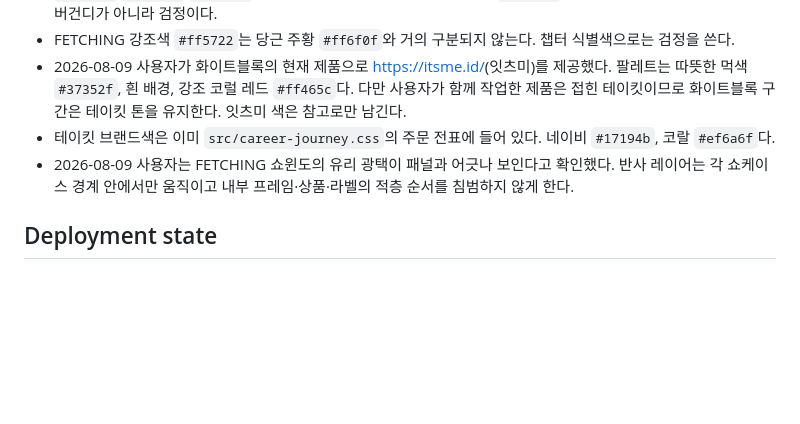
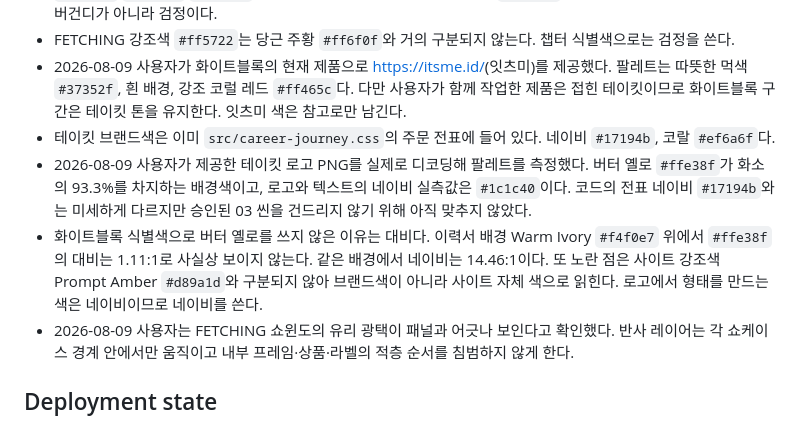
Before and after one commit to WhiteKiwi/WhiteKiwi.github.io, a Markdown page: CONTEXT.md, the part around the change. GitHub-like rendering; blank space fills up the shorter version.

Commit message:
docs: record the measured TAKEIT palette and why the dot is navy
Decoding the logo the user supplied gives butter yellow #ffe38f across
93% of the pixels and a navy of #1c1c40. The yellow cannot serve as the
timeline dot: against the resume's warm ivory it contrasts at 1.11:1, and
it would read as the page's own amber rather than a brand colour.

Co-Authored-By: Claude Opus 5 (1M context) <noreply@anthropic.com>

```diff
--- a/CONTEXT.md
+++ b/CONTEXT.md
@@ -253,6 +253,8 @@
 - FETCHING 강조색 `#ff5722`는 당근 주황 `#ff6f0f`와 거의 구분되지 않는다. 챕터 식별색으로는 검정을 쓴다.
 - 2026-08-09 사용자가 화이트블록의 현재 제품으로 <https://itsme.id/>(잇츠미)를 제공했다. 팔레트는 따뜻한 먹색 `#37352f`, 흰 배경, 강조 코럴 레드 `#ff465c`다. 다만 사용자가 함께 작업한 제품은 접힌 테이킷이므로 화이트블록 구간은 테이킷 톤을 유지한다. 잇츠미 색은 참고로만 남긴다.
 - 테이킷 브랜드색은 이미 `src/career-journey.css`의 주문 전표에 들어 있다. 네이비 `#17194b`, 코랄 `#ef6a6f`다.
+- 2026-08-09 사용자가 제공한 테이킷 로고 PNG를 실제로 디코딩해 팔레트를 측정했다. 버터 옐로 `#ffe38f`가 화소의 93.3%를 차지하는 배경색이고, 로고와 텍스트의 네이비 실측값은 `#1c1c40`이다. 코드의 전표 네이비 `#17194b`와는 미세하게 다르지만 승인된 03 씬을 건드리지 않기 위해 아직 맞추지 않았다.
+- 화이트블록 식별색으로 버터 옐로를 쓰지 않은 이유는 대비다. 이력서 배경 Warm Ivory `#f4f0e7` 위에서 `#ffe38f`의 대비는 1.11:1로 사실상 보이지 않는다. 같은 배경에서 네이비는 14.46:1이다. 또 노란 점은 사이트 강조색 Prompt Amber `#d89a1d`와 구분되지 않아 브랜드색이 아니라 사이트 자체 색으로 읽힌다. 로고에서 형태를 만드는 색은 네이비이므로 네이비를 쓴다.
 - 2026-08-09 사용자는 FETCHING 쇼윈도의 유리 광택이 패널과 어긋나 보인다고 확인했다. 반사 레이어는 각 쇼케이스 경계 안에서만 움직이고 내부 프레임·상품·라벨의 적층 순서를 침범하지 않게 한다.
 
 ## Deployment state
```
